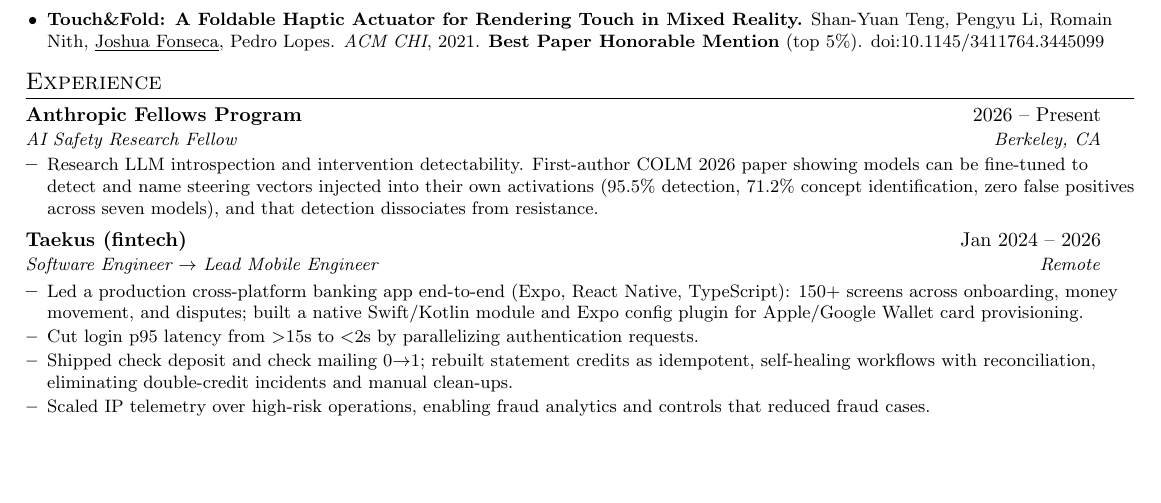
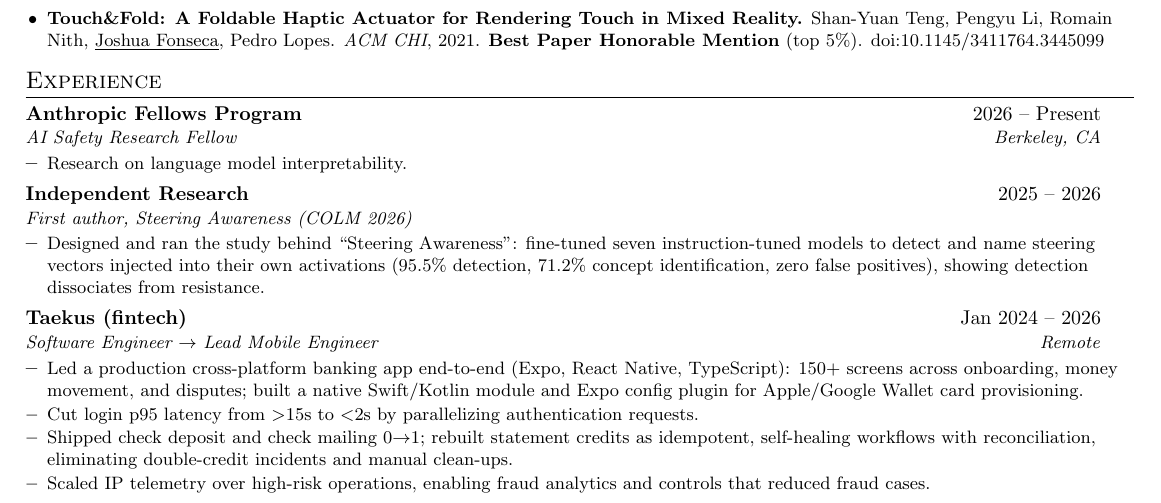
Before and after one commit to jfonsecarivera/portfoliosite, a LaTeX CV (assets/cv.tex): part of the page, cut so that both start at the same text, the shorter picture padded with empty space. Compiled offline with pdfLaTeX.

Commit message:
Separate COLM paper from Anthropic Fellows on CV
Co-Authored-By: Claude Fable 5 <noreply@anthropic.com>

```diff
--- a/assets/cv.tex
+++ b/assets/cv.tex
@@ -87,7 +87,14 @@
     {Anthropic Fellows Program}{2026 -- Present}
     {AI Safety Research Fellow}{Berkeley, CA}
     \resumeItemListStart
-      \resumeItem{Research LLM introspection and intervention detectability. First-author COLM 2026 paper showing models can be fine-tuned to detect and name steering vectors injected into their own activations (95.5\% detection, 71.2\% concept identification, zero false positives across seven models), and that detection dissociates from resistance.}
+      \resumeItem{Research on language model interpretability.}
+    \resumeItemListEnd
+
+  \resumeSubheading
+    {Independent Research}{2025 -- 2026}
+    {First author, Steering Awareness (COLM 2026)}{}
+    \resumeItemListStart
+      \resumeItem{Designed and ran the study behind ``Steering Awareness'': fine-tuned seven instruction-tuned models to detect and name steering vectors injected into their own activations (95.5\% detection, 71.2\% concept identification, zero false positives), showing detection dissociates from resistance.}
     \resumeItemListEnd
 
   \resumeSubheading
```
Also changed, not shown: cv.pdf.
